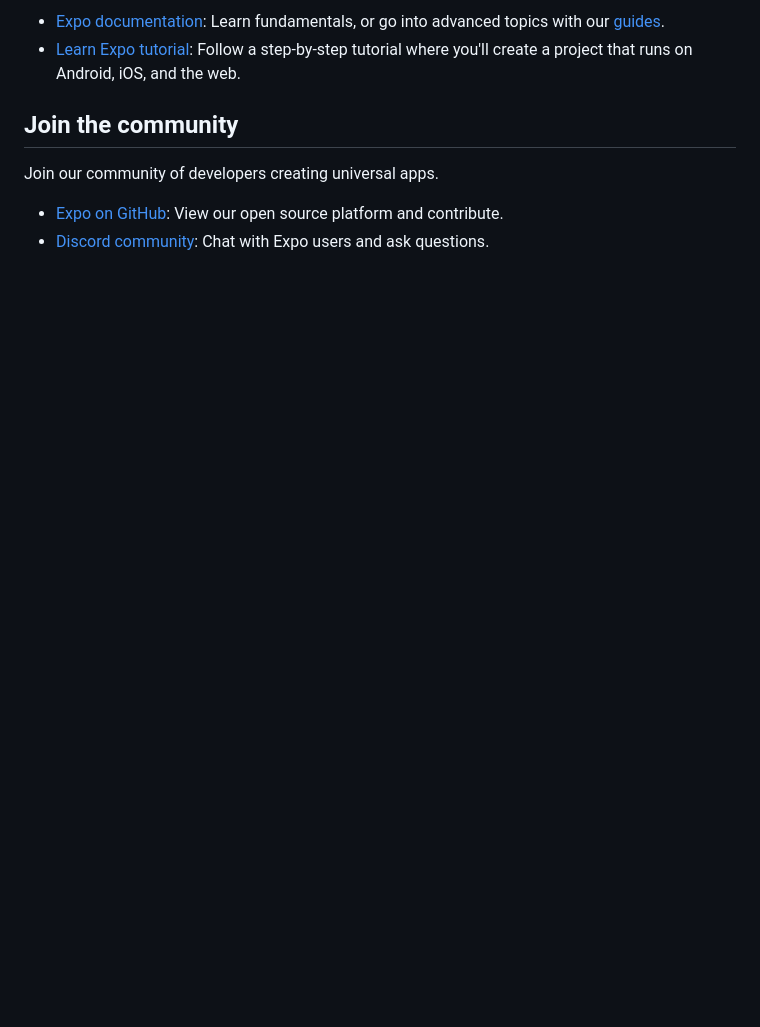
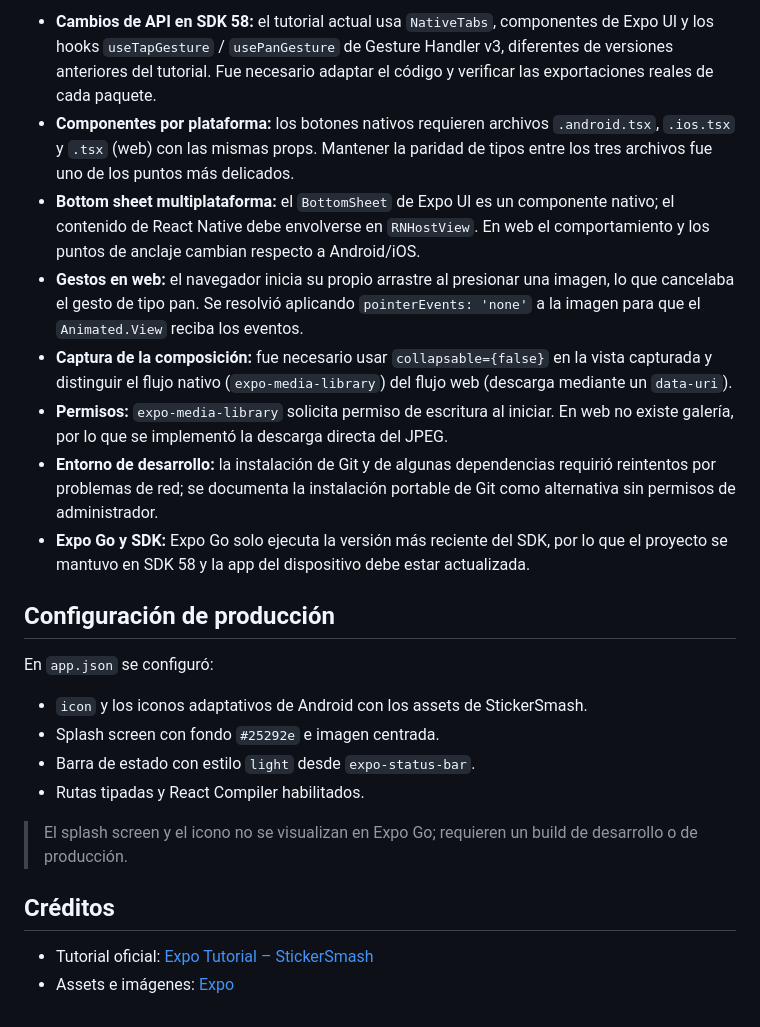
Before and after one commit to ALXP27/StickerSmash, a Markdown page: README.md, the part around one of its changes. Rendered like a GitHub page; blank space fills up the shorter version.

```diff
--- a/README.md
+++ b/README.md
@@ -47,10 +109,25 @@ To learn more about developing your project with Expo, look at the following res
 
-- [Expo documentation](https://docs.expo.dev/): Learn fundamentals, or go into advanced topics with our [guides](https://docs.expo.dev/guides).
-- [Learn Expo tutorial](https://docs.expo.dev/tutorial/introduction/): Follow a step-by-step tutorial where you'll create a project that runs on Android, iOS, and the web.
+- **Cambios de API en SDK 58:** el tutorial actual usa `NativeTabs`, componentes de Expo UI y los hooks `useTapGesture` / `usePanGesture` de Gesture Handler v3, diferentes de versiones anteriores del tutorial. Fue necesario adaptar el código y verificar las exportaciones reales de cada paquete.
+- **Componentes por plataforma:** los botones nativos requieren archivos `.android.tsx`, `.ios.tsx` y `.tsx` (web) con las mismas props. Mantener la paridad de tipos entre los tres archivos fue uno de los puntos más delicados.
+- **Bottom sheet multiplataforma:** el `BottomSheet` de Expo UI es un componente nativo; el contenido de React Native debe envolverse en `RNHostView`. En web el comportamiento y los puntos de anclaje cambian respecto a Android/iOS.
+- **Gestos en web:** el navegador inicia su propio arrastre al presionar una imagen, lo que cancelaba el gesto de tipo pan. Se resolvió aplicando `pointerEvents: 'none'` a la imagen para que el `Animated.View` reciba los eventos.
+- **Captura de la composición:** fue necesario usar `collapsable={false}` en la vista capturada y distinguir el flujo nativo (`expo-media-library`) del flujo web (descarga mediante un `data-uri`).
+- **Permisos:** `expo-media-library` solicita permiso de escritura al iniciar. En web no existe galería, por lo que se implementó la descarga directa del JPEG.
+- **Entorno de desarrollo:** la instalación de Git y de algunas dependencias requirió reintentos por problemas de red; se documenta la instalación portable de Git como alternativa sin permisos de administrador.
+- **Expo Go y SDK:** Expo Go solo ejecuta la versión más reciente del SDK, por lo que el proyecto se mantuvo en SDK 58 y la app del dispositivo debe estar actualizada.
 
-## Join the community
+## Configuración de producción
 
-Join our community of developers creating universal apps.
+En `app.json` se configuró:
 
-- [Expo on GitHub](https://github.com/expo/expo): View our open source platform and contribute.
-- [Discord community](https://chat.expo.dev): Chat with Expo users and ask questions.
+- `icon` y los iconos adaptativos de Android con los assets de StickerSmash.
+- Splash screen con fondo `#25292e` e imagen centrada.
+- Barra de estado con estilo `light` desde `expo-status-bar`.
+- Rutas tipadas y React Compiler habilitados.
+
+> El splash screen y el icono no se visualizan en Expo Go; requieren un build de desarrollo o de producción.
+
+## Créditos
+
+- Tutorial oficial: [Expo Tutorial – StickerSmash](https://docs.expo.dev/tutorial/introduction/)
+- Assets e imágenes: [Expo](https://docs.expo.dev/static/images/tutorial/sticker-smash-assets.zip)
```
Also changed, not shown: other parts of README.md (+89 -27 lines), docs/screenshots/about.png (added), docs/screenshots/home.png (added), 3 other files.
